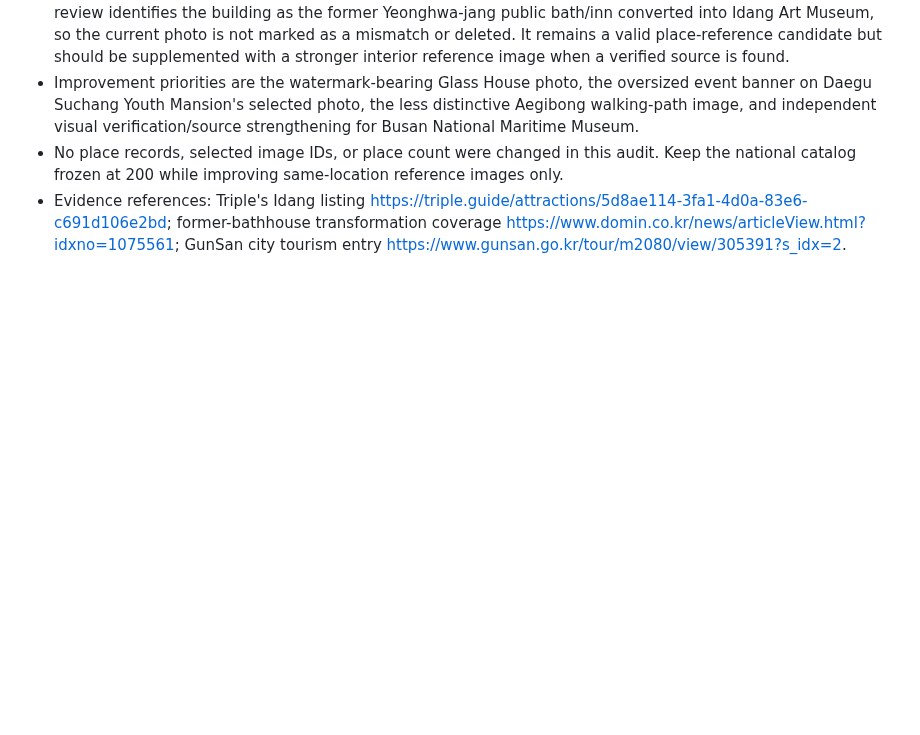
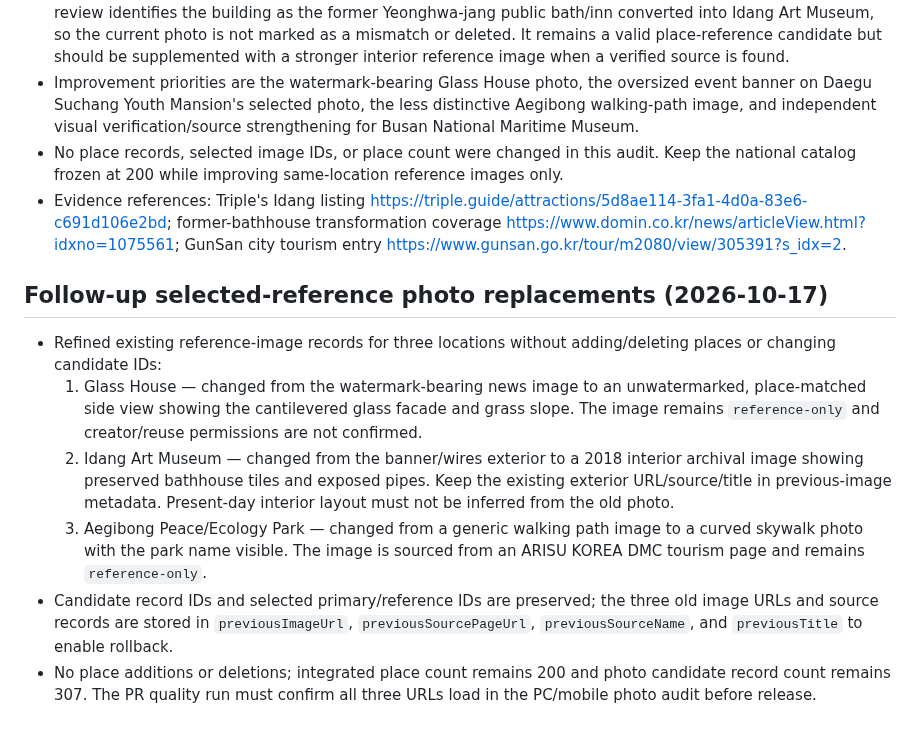
Before and after one commit to casio8000/FRAME_ATLAS, a Markdown page: v2/WORK_LOG_2026-10-17.md, the part around the change. Drawn GitHub-style; blank space fills up the shorter version.

Commit message:
Checkpoint three selected reference-photo refinements

```diff
--- a/v2/WORK_LOG_2026-10-17.md
+++ b/v2/WORK_LOG_2026-10-17.md
@@ -77,3 +77,13 @@
 - Improvement priorities are the watermark-bearing Glass House photo, the oversized event banner on Daegu Suchang Youth Mansion's selected photo, the less distinctive Aegibong walking-path image, and independent visual verification/source strengthening for Busan National Maritime Museum.
 - No place records, selected image IDs, or place count were changed in this audit. Keep the national catalog frozen at 200 while improving same-location reference images only.
 - Evidence references: Triple's Idang listing https://triple.guide/attractions/5d8ae114-3fa1-4d0a-83e6-c691d106e2bd; former-bathhouse transformation coverage https://www.domin.co.kr/news/articleView.html?idxno=1075561; GunSan city tourism entry https://www.gunsan.go.kr/tour/m2080/view/305391?s_idx=2.
+
+
+## Follow-up selected-reference photo replacements (2026-10-17)
+
+- Refined existing reference-image records for three locations without adding/deleting places or changing candidate IDs:
+  1. Glass House — changed from the watermark-bearing news image to an unwatermarked, place-matched side view showing the cantilevered glass facade and grass slope. The image remains `reference-only` and creator/reuse permissions are not confirmed.
+  2. Idang Art Museum — changed from the banner/wires exterior to a 2018 interior archival image showing preserved bathhouse tiles and exposed pipes. Keep the existing exterior URL/source/title in previous-image metadata. Present-day interior layout must not be inferred from the old photo.
+  3. Aegibong Peace/Ecology Park — changed from a generic walking path image to a curved skywalk photo with the park name visible. The image is sourced from an ARISU KOREA DMC tourism page and remains `reference-only`.
+- Candidate record IDs and selected primary/reference IDs are preserved; the three old image URLs and source records are stored in `previousImageUrl`, `previousSourcePageUrl`, `previousSourceName`, and `previousTitle` to enable rollback.
+- No place additions or deletions; integrated place count remains 200 and photo candidate record count remains 307. The PR quality run must confirm all three URLs load in the PC/mobile photo audit before release.
```
